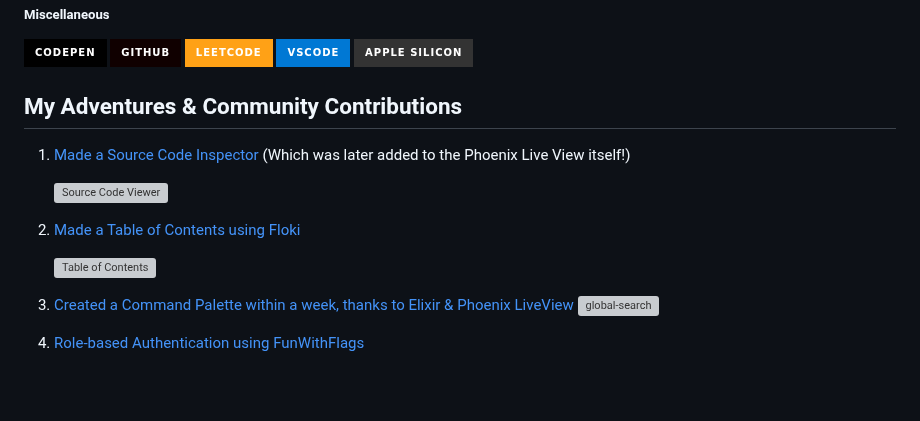
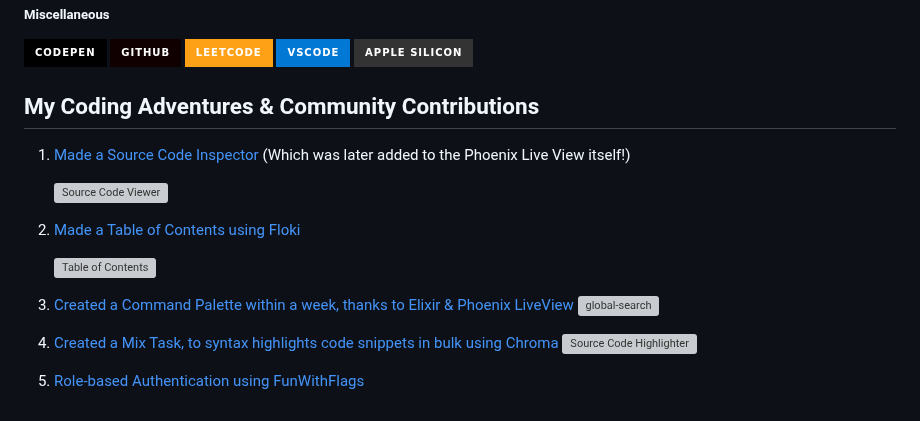
Before and after one commit to derpycoder/derpycoder, a Markdown page: README.md, the part around the change. Rendered like a GitHub page; badges without logos; blank space fills up the shorter version; grey boxes are pictures that could not be loaded.

```diff
--- a/README.md
+++ b/README.md
@@ -74,7 +74,7 @@ Litestream <---> |S3| S3((Object Store))
 ![Mac Mini](https://img.shields.io/badge/apple%20silicon-333333?style=for-the-badge&logo=apple&logoColor=white)
 
 
-## My Adventures & Community Contributions
+## My Coding Adventures & Community Contributions
 
 1. [Made a Source Code Inspector](https://elixirforum.com/t/made-a-source-code-inspector-useful-in-big-projects-or-large-teams/56792?u=derpycoder) (Which was later added to the Phoenix Live View itself!)
 
@@ -85,4 +85,7 @@ Litestream <---> |S3| S3((Object Store))
 3. [Created a Command Palette within a week, thanks to Elixir & Phoenix LiveView](https://elixirforum.com/t/created-a-command-palette-within-a-week-thanks-to-elixir-phoenix-liveview/57769)
    ![global-search](https://github.com/derpycoder/derpycoder/assets/25662120/6569bef4-03b0-4679-8498-afe3ccadf1a5)
 
-4. [Role-based Authentication using FunWithFlags](https://elixirforum.com/t/phx-gen-auth-and-role-based-authentication/49428/8?u=derpycoder)
+5. [Created a Mix Task, to syntax highlights code snippets in bulk using Chroma](https://elixirforum.com/t/created-a-mix-task-to-syntax-highlights-code-snippets-in-bulk-using-chroma/57878)
+   ![Source Code Highlighter](https://github.com/derpycoder/derpycoder/assets/25662120/3c734994-fe44-4a4a-90eb-c601c1774854)
+
+6. [Role-based Authentication using FunWithFlags](https://elixirforum.com/t/phx-gen-auth-and-role-based-authentication/49428/8?u=derpycoder)
```
